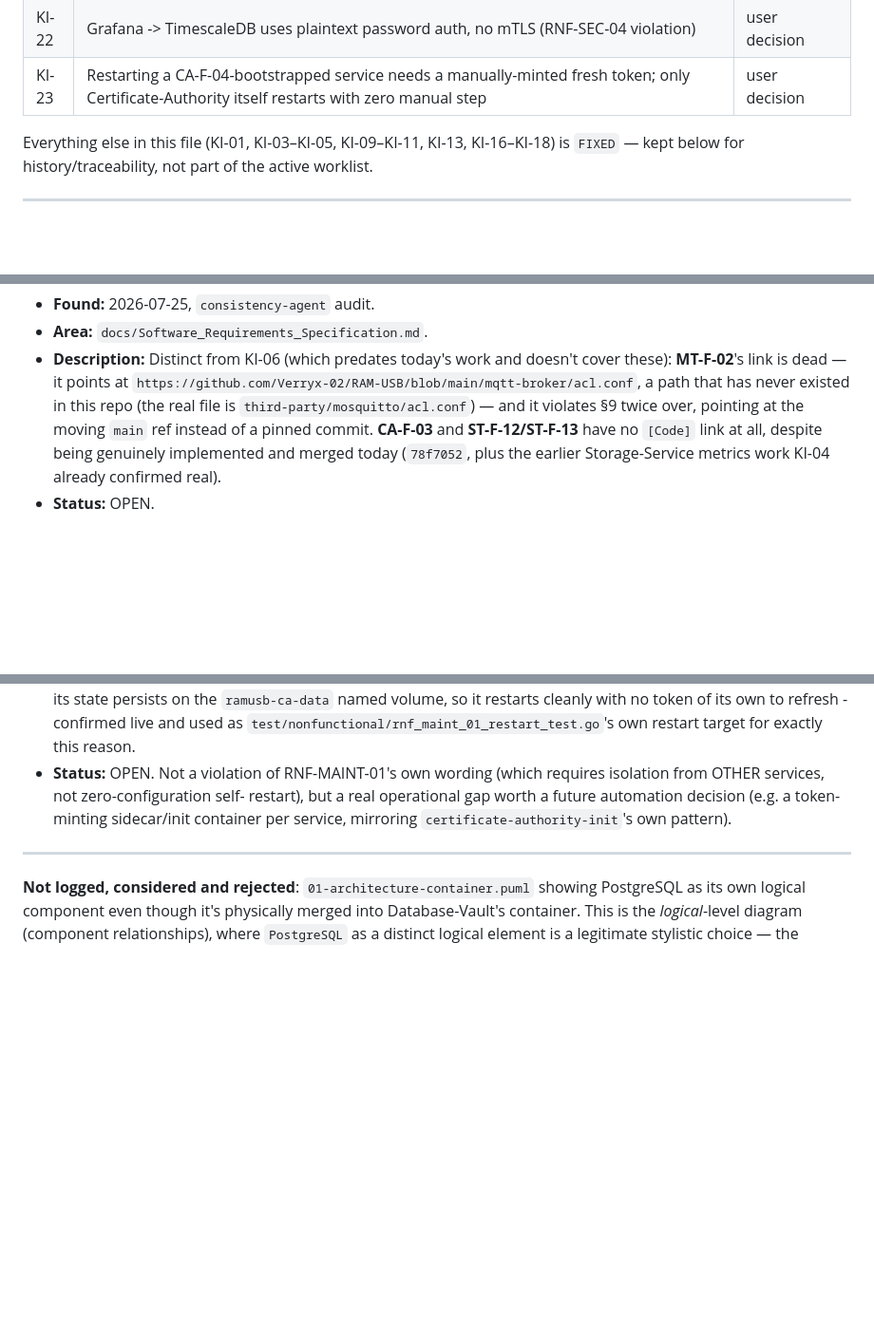
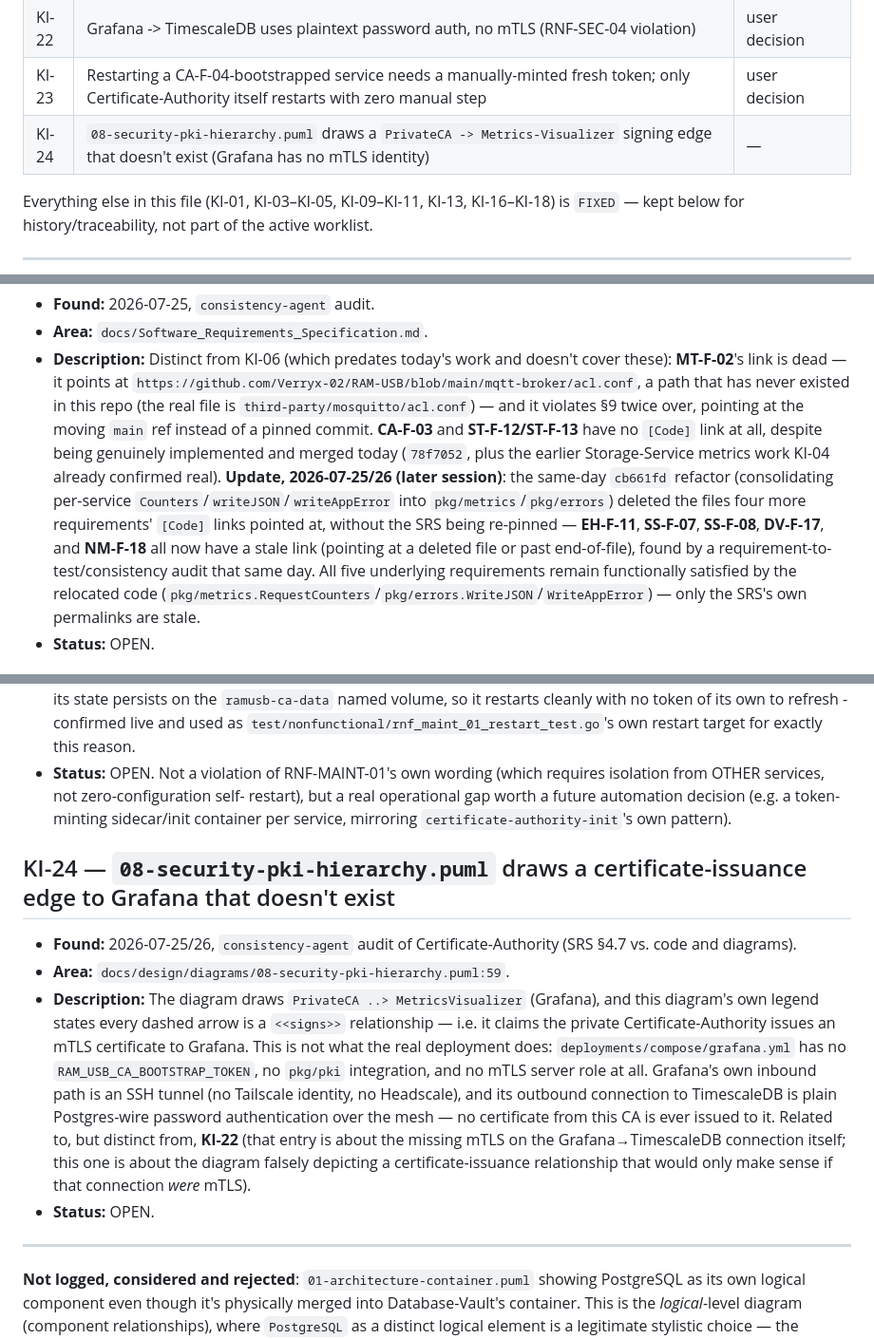
Before and after one commit to Verryx-02/RAM-USB, a Markdown page: docs/Known_Issues.md, 3 parts joined by grey strips. Shown at 95% size. GitHub-like rendering; blank space fills up the shorter version.

Commit message:
docs(project): add KI-24 diagram signing-edge finding and extend KI-12 with newly-found stale SRS links (EH-F-11, SS-F-07, SS-F-08, DV-F-17, NM-F-18, CA-F-03, MT-F-04)

```diff
--- a/docs/Known_Issues.md
+++ b/docs/Known_Issues.md
@@ -37,6 +37,7 @@ at-a-glance worklist; the full entries below are the detail/history.
 | KI-21 | `TestStorageServiceSSHD_RealContainer_EnforcesHardening` fails/hangs in this dev sandbox | investigation |
 | KI-22 | Grafana -> TimescaleDB uses plaintext password auth, no mTLS (RNF-SEC-04 violation) | user decision |
 | KI-23 | Restarting a CA-F-04-bootstrapped service needs a manually-minted fresh token; only Certificate-Authority itself restarts with zero manual step | user decision |
+| KI-24 | `08-security-pki-hierarchy.puml` draws a `PrivateCA -> Metrics-Visualizer` signing edge that doesn't exist (Grafana has no mTLS identity) | — |
 
 Everything else in this file (KI-01, KI-03–KI-05, KI-09–KI-11, KI-13,
 KI-16–KI-18) is `FIXED` — kept below for history/traceability, not part
@@ -319,6 +320,16 @@ of the active worklist.
   and **ST-F-12/ST-F-13** have no `[Code]` link at all, despite being
   genuinely implemented and merged today (`78f7052`, plus the earlier
   Storage-Service metrics work KI-04 already confirmed real).
+  **Update, 2026-07-25/26 (later session)**: the same-day `cb661fd`
+  refactor (consolidating per-service `Counters`/`writeJSON`/`writeAppError`
+  into `pkg/metrics`/`pkg/errors`) deleted the files four more requirements'
+  `[Code]` links pointed at, without the SRS being re-pinned — **EH-F-11**,
+  **SS-F-07**, **SS-F-08**, **DV-F-17**, and **NM-F-18** all now have a
+  stale link (pointing at a deleted file or past end-of-file), found by a
+  requirement-to-test/consistency audit that same day. All five
+  underlying requirements remain functionally satisfied by the relocated
+  code (`pkg/metrics.RequestCounters`/`pkg/errors.WriteJSON`/`WriteAppError`)
+  — only the SRS's own permalinks are stale.
 - **Status:** OPEN.
 
 ## KI-13 — SRS §2.1: Certificate-Authority's status may also be stale ("In progress")
@@ -721,6 +732,27 @@ of the active worklist.
   (e.g. a token-minting sidecar/init container per service, mirroring
   `certificate-authority-init`'s own pattern).
 
+## KI-24 — `08-security-pki-hierarchy.puml` draws a certificate-issuance edge to Grafana that doesn't exist
+
+- **Found:** 2026-07-25/26, `consistency-agent` audit of Certificate-Authority
+  (SRS §4.7 vs. code and diagrams).
+- **Area:** `docs/design/diagrams/08-security-pki-hierarchy.puml:59`.
+- **Description:** The diagram draws `PrivateCA ..> MetricsVisualizer`
+  (Grafana), and this diagram's own legend states every dashed arrow is a
+  `<<signs>>` relationship — i.e. it claims the private Certificate-Authority
+  issues an mTLS certificate to Grafana. This is not what the real
+  deployment does: `deployments/compose/grafana.yml` has no
+  `RAM_USB_CA_BOOTSTRAP_TOKEN`, no `pkg/pki` integration, and no mTLS server
+  role at all. Grafana's own inbound path is an SSH tunnel (no Tailscale
+  identity, no Headscale), and its outbound connection to TimescaleDB is
+  plain Postgres-wire password authentication over the mesh — no
+  certificate from this CA is ever issued to it. Related to, but distinct
+  from, **KI-22** (that entry is about the missing mTLS on the
+  Grafana→TimescaleDB connection itself; this one is about the diagram
+  falsely depicting a certificate-issuance relationship that would only
+  make sense if that connection *were* mTLS).
+- **Status:** OPEN.
+
 ---
 
 **Not logged, considered and rejected**: `01-architecture-container.puml`
```
